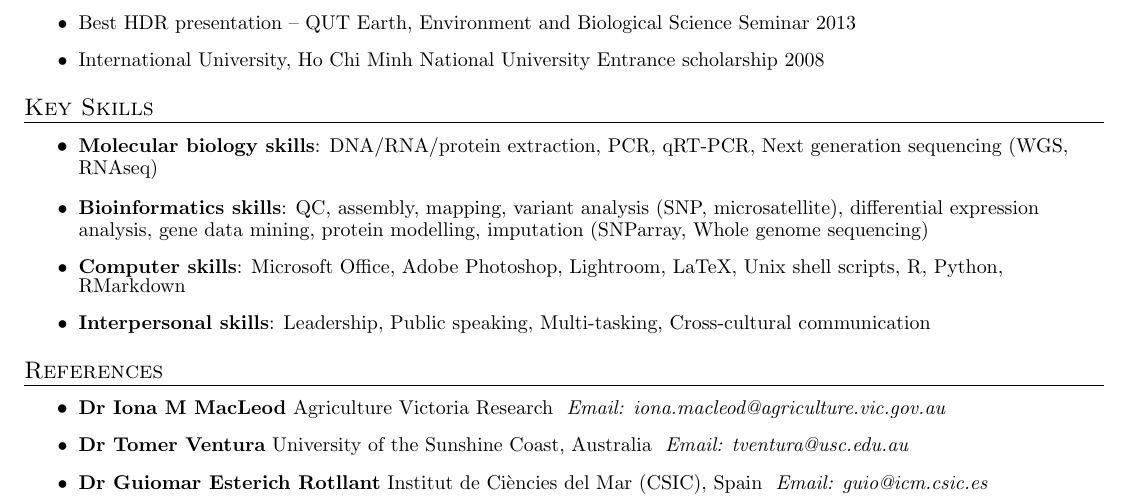
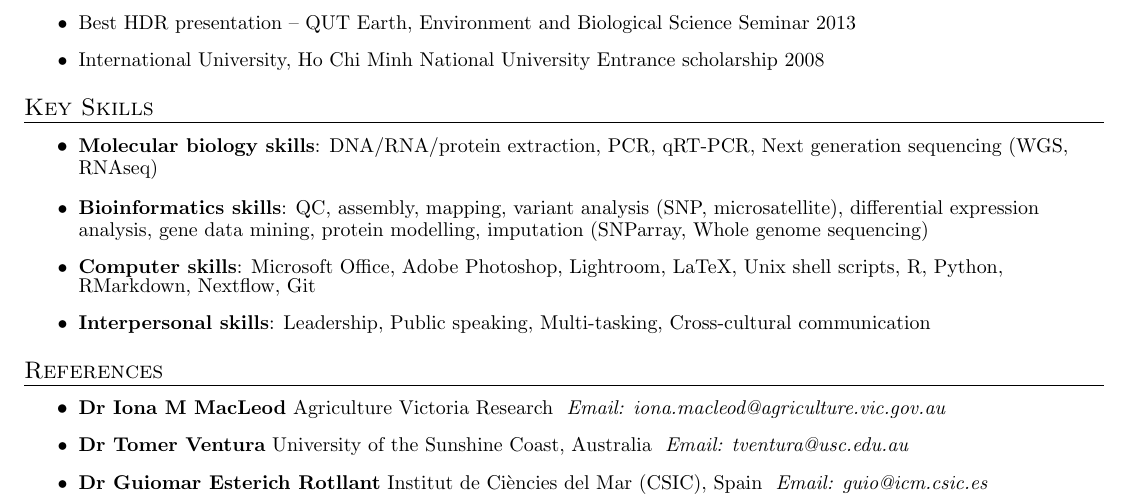
Before and after one commit to tuannguyen8390/CV, a LaTeX CV (Tuan_CV_LaTeX.tex): part of page 3 of 3, cut so that both start at the same text. Compiled offline with pdfLaTeX.

Commit message:
add git & nextflow

```diff
--- a/Tuan_CV_LaTeX.tex
+++ b/Tuan_CV_LaTeX.tex
@@ -213,7 +213,7 @@
  \resumeItemListStart
     \resumeSubItem{Molecular biology skills}{DNA/RNA/protein extraction, PCR, qRT-PCR, Next generation sequencing (WGS, RNAseq)}
     \resumeSubItem{Bioinformatics skills}{QC, assembly, mapping, variant analysis (SNP, microsatellite), differential expression analysis, gene data mining, protein modelling, imputation (SNParray, Whole genome sequencing)}
-    \resumeSubItem{Computer skills}{Microsoft Office, Adobe Photoshop, Lightroom, LaTeX, Unix shell scripts, R, Python, RMarkdown}
+    \resumeSubItem{Computer skills}{Microsoft Office, Adobe Photoshop, Lightroom, LaTeX, Unix shell scripts, R, Python, RMarkdown, Nextflow, Git}
     \resumeSubItem{Interpersonal skills}{Leadership, Public speaking, Multi-tasking, Cross-cultural communication}
   \resumeItemListEnd
 
```
